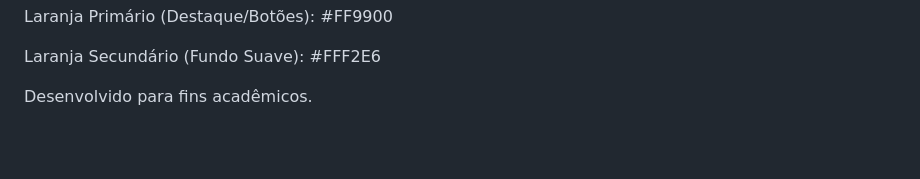
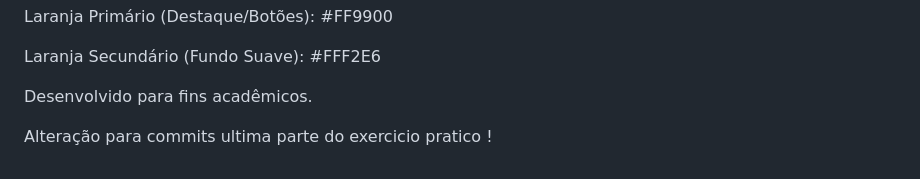
Before and after one commit to Lucasbeze/Ong-Viva-Bixos, a Markdown page: README.md, the part around the change. Rendered like a GitHub page; blank space fills up the shorter version.

```diff
--- a/README.md
+++ b/README.md
@@ -123,3 +123,6 @@ Laranja Primário (Destaque/Botões): #FF9900
 Laranja Secundário (Fundo Suave): #FFF2E6
 
 Desenvolvido para fins acadêmicos.
+
+
+Alteração para commits ultima parte do exercicio pratico !
```
